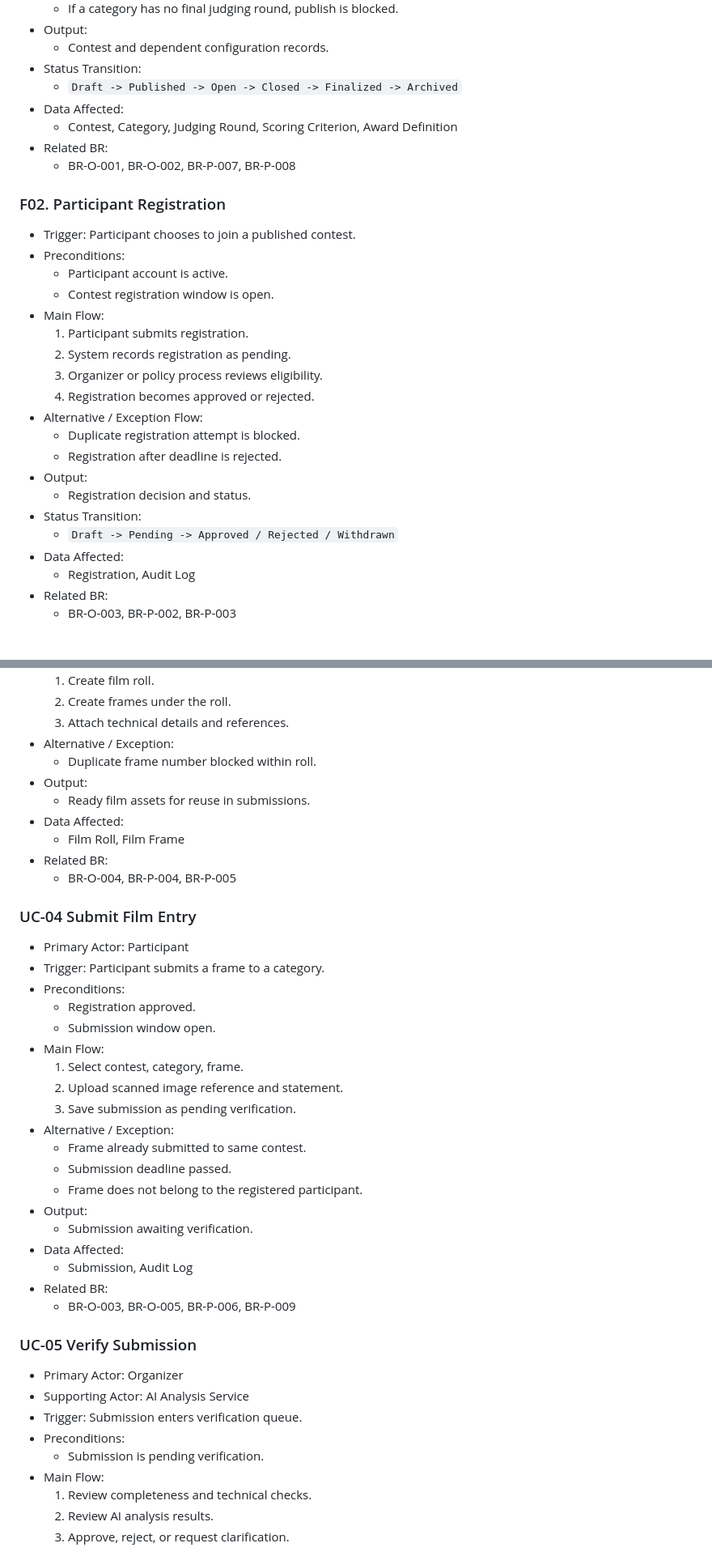
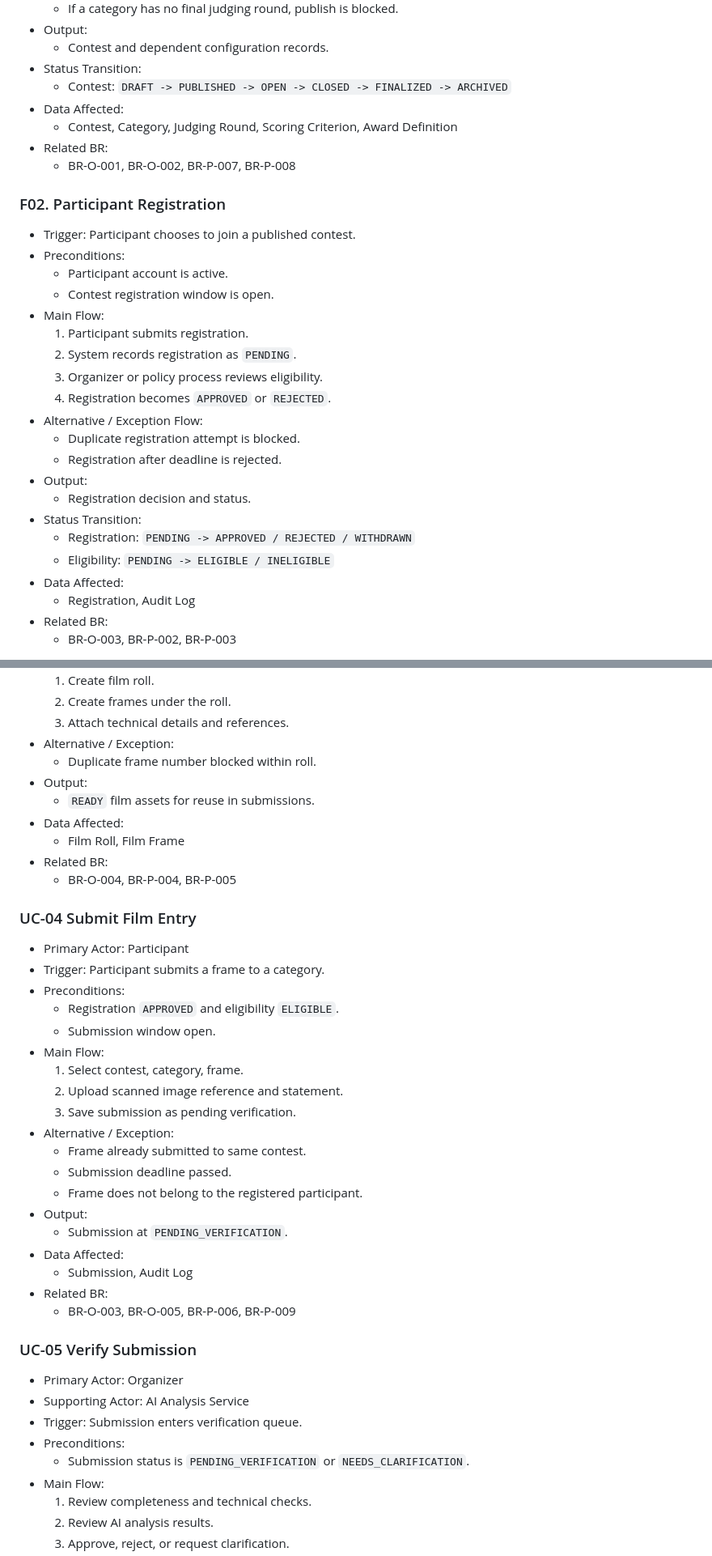
Before and after one commit to hoangnguyen-z/TKCSDL_202, a Markdown page: docs/02_requirement_analysis.md, 2 parts joined by grey strips. Shown at 81% size. Rendered like a GitHub page.

```diff
--- a/docs/02_requirement_analysis.md
+++ b/docs/02_requirement_analysis.md
@@ -163,7 +163,7 @@ Each flow below includes trigger, precondition, main flow, alternatives, outputs
 - Output:
   - Contest and dependent configuration records.
 - Status Transition:
-  - `Draft -> Published -> Open -> Closed -> Finalized -> Archived`
+  - Contest: `DRAFT -> PUBLISHED -> OPEN -> CLOSED -> FINALIZED -> ARCHIVED`
 - Data Affected:
   - Contest, Category, Judging Round, Scoring Criterion, Award Definition
 - Related BR:
@@ -177,16 +177,17 @@ Each flow below includes trigger, precondition, main flow, alternatives, outputs
   - Contest registration window is open.
 - Main Flow:
   1. Participant submits registration.
-  2. System records registration as pending.
+  2. System records registration as `PENDING`.
   3. Organizer or policy process reviews eligibility.
-  4. Registration becomes approved or rejected.
+  4. Registration becomes `APPROVED` or `REJECTED`.
 - Alternative / Exception Flow:
   - Duplicate registration attempt is blocked.
   - Registration after deadline is rejected.
 - Output:
   - Registration decision and status.
 - Status Transition:
-  - `Draft -> Pending -> Approved / Rejected / Withdrawn`
+  - Registration: `PENDING -> APPROVED / REJECTED / WITHDRAWN`
+  - Eligibility: `PENDING -> ELIGIBLE / INELIGIBLE`
 - Data Affected:
   - Registration, Audit Log
 - Related BR:
@@ -477,7 +478,7 @@ Each flow below includes trigger, precondition, main flow, alternatives, outputs
 - Alternative / Exception:
   - Duplicate frame number blocked within roll.
 - Output:
-  - Ready film assets for reuse in submissions.
+  - `READY` film assets for reuse in submissions.
 - Data Affected:
   - Film Roll, Film Frame
 - Related BR:
@@ -488,7 +489,7 @@ Each flow below includes trigger, precondition, main flow, alternatives, outputs
 - Primary Actor: Participant
 - Trigger: Participant submits a frame to a category.
 - Preconditions:
-  - Registration approved.
+  - Registration `APPROVED` and eligibility `ELIGIBLE`.
   - Submission window open.
 - Main Flow:
   1. Select contest, category, frame.
@@ -499,7 +500,7 @@ Each flow below includes trigger, precondition, main flow, alternatives, outputs
   - Submission deadline passed.
   - Frame does not belong to the registered participant.
 - Output:
-  - Submission awaiting verification.
+  - Submission at `PENDING_VERIFICATION`.
 - Data Affected:
   - Submission, Audit Log
 - Related BR:
@@ -511,7 +512,7 @@ Each flow below includes trigger, precondition, main flow, alternatives, outputs
 - Supporting Actor: AI Analysis Service
 - Trigger: Submission enters verification queue.
 - Preconditions:
-  - Submission is pending verification.
+  - Submission status is `PENDING_VERIFICATION` or `NEEDS_CLARIFICATION`.
 - Main Flow:
   1. Review completeness and technical checks.
   2. Review AI analysis results.
```
Also changed, not shown: other parts of docs/02_requirement_analysis.md (+18 -18 lines).
